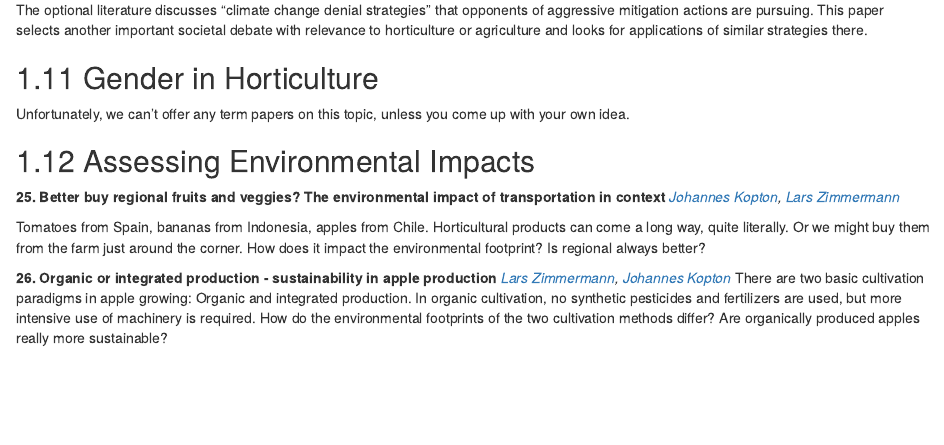
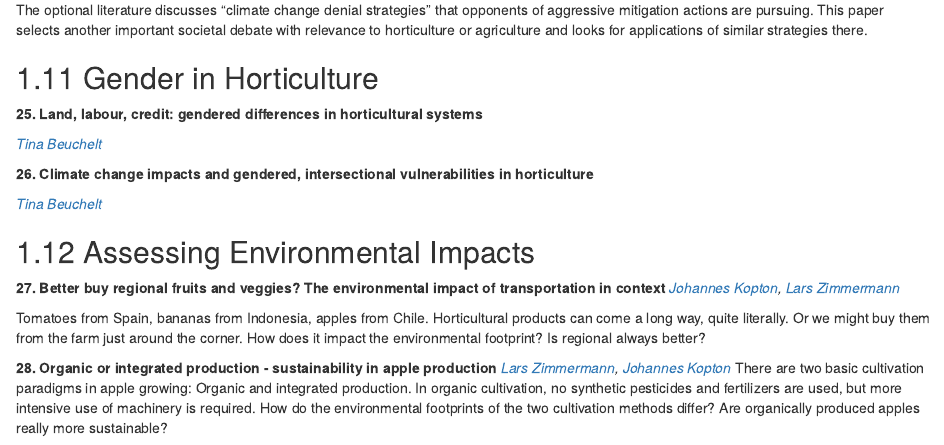
Before and after one commit to hortibonn/Horticultural-Production-and-Research, an R Markdown document (50_Term_papers.Rmd): the page in a window 1100 px wide, from 3760 px down. Rendered offline with R 4.5, knitr and Pandoc, with nearby package versions; drawn as R Markdown's standard HTML page in place of the format the file asks for.

Commit message:
added termpapers to gender chapter

```diff
--- a/50_Term_papers.Rmd
+++ b/50_Term_papers.Rmd
@@ -182,16 +182,22 @@ The optional literature discusses "climate change denial strategies" that oppone
 ## Gender in Horticulture
 
 
-Unfortunately, we can't offer any term papers on this topic, unless you come up with your own idea.
+**25. Land, labour, credit: gendered differences in horticultural systems**
+
+*[Tina Beuchelt](https://www.uni-bonn.de/en/research-and-teaching/research-profile/transdisciplinary-research-areas/tra-6-sustainable-futures/members-directory/tina-beuchelt)*
+
+**26. Climate change impacts and gendered, intersectional vulnerabilities in horticulture**
+
+*[Tina Beuchelt](https://www.uni-bonn.de/en/research-and-teaching/research-profile/transdisciplinary-research-areas/tra-6-sustainable-futures/members-directory/tina-beuchelt)*
 
 ## Assessing Environmental Impacts
 
 
-**25. Better buy regional fruits and veggies? The environmental impact of transportation in context**
+**27. Better buy regional fruits and veggies? The environmental impact of transportation in context**
 *[Johannes Kopton](https://www.gartenbauwissenschaften.uni-bonn.de/en/staff/johannes-kopton), [Lars Zimmermann](https://www.gartenbauwissenschaften.uni-bonn.de/en/staff/lars-zimmermann)*
 
 Tomatoes from Spain, bananas from Indonesia, apples from Chile. Horticultural products can come a long way, quite literally. Or we might buy them from the farm just around the corner. How does it impact the environmental footprint? Is regional always better?
 
-**26. Organic or integrated production - sustainability in apple production**
+**28. Organic or integrated production - sustainability in apple production**
 *[Lars Zimmermann](https://www.gartenbauwissenschaften.uni-bonn.de/en/staff/lars-zimmermann), [Johannes Kopton](https://www.gartenbauwissenschaften.uni-bonn.de/en/staff/johannes-kopton)*
 There are two basic cultivation paradigms in apple growing: Organic and integrated production. In organic cultivation, no synthetic pesticides and fertilizers are used, but more intensive use of machinery is required. How do the environmental footprints of the two cultivation methods differ? Are organically produced apples really more sustainable?
```
Also changed, not shown: 12_Gender_in_Horticulture.Rmd (+7 -1 lines).
